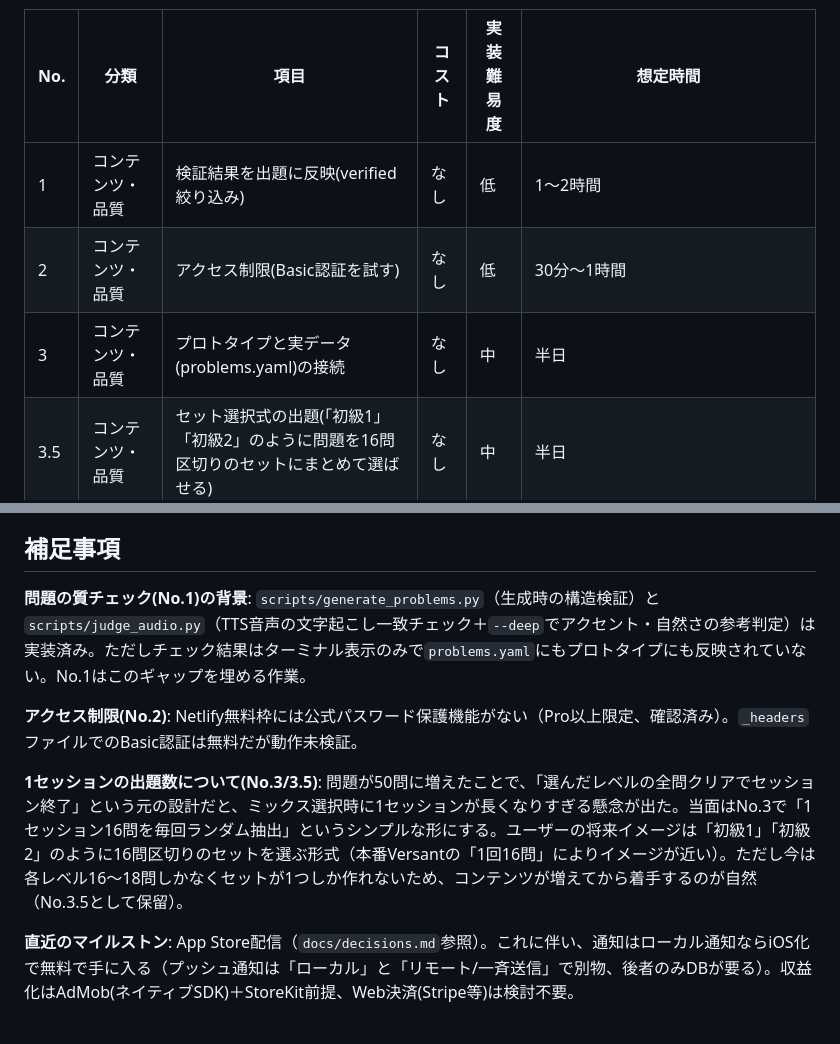
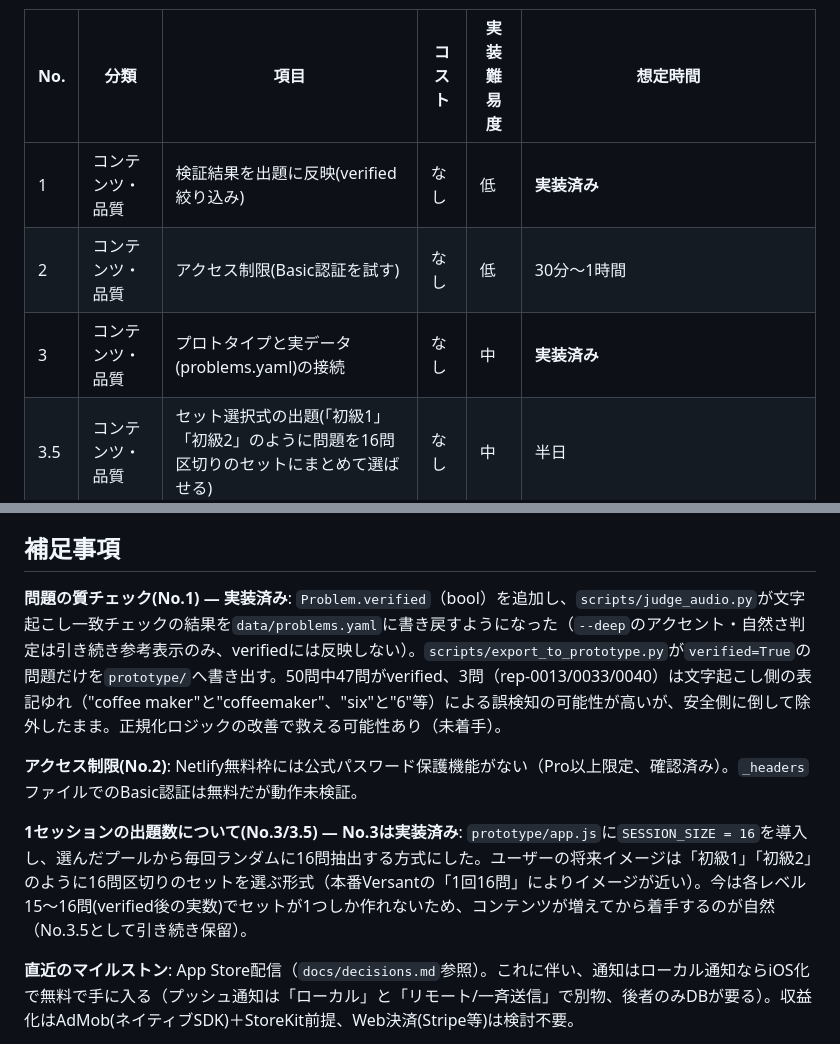
Before and after one commit to moka0502/versant-practice, a Markdown page: docs/backlog.md, 2 parts joined by grey strips. GitHub-like rendering.

Commit message:
Mark No.1 and No.3 as implemented in backlog
Co-Authored-By: Claude Sonnet 5 <noreply@anthropic.com>

```diff
--- a/docs/backlog.md
+++ b/docs/backlog.md
@@ -6,9 +6,9 @@ MVPの範囲外だが、将来やるべき/やるかもしれない項目の一
 
 | No. | 分類 | 項目 | コスト | 実装難易度 | 想定時間 |
 |---|---|---|---|---|---|
-| 1 | コンテンツ・品質 | 検証結果を出題に反映(verified絞り込み) | なし | 低 | 1〜2時間 |
+| 1 | コンテンツ・品質 | 検証結果を出題に反映(verified絞り込み) | なし | 低 | **実装済み** |
 | 2 | コンテンツ・品質 | アクセス制限(Basic認証を試す) | なし | 低 | 30分〜1時間 |
-| 3 | コンテンツ・品質 | プロトタイプと実データ(problems.yaml)の接続 | なし | 中 | 半日 |
+| 3 | コンテンツ・品質 | プロトタイプと実データ(problems.yaml)の接続 | なし | 中 | **実装済み** |
 | 3.5 | コンテンツ・品質 | セット選択式の出題(「初級1」「初級2」のように問題を16問区切りのセットにまとめて選ばせる) | なし | 中 | 半日 |
 | 4 | 統計・履歴 | 苦手問題の優先出題(間隔反復) | なし | 高 | 数日 |
 | 5 | ゲーミフィケーション | ストリークフリーズ | なし | 低 | 1〜2時間 |
@@ -55,11 +55,11 @@ MVPの範囲外だが、将来やるべき/やるかもしれない項目の一
 
 ## 補足事項
 
-**問題の質チェック(No.1)の背景**: `scripts/generate_problems.py`（生成時の構造検証）と`scripts/judge_audio.py`（TTS音声の文字起こし一致チェック＋`--deep`でアクセント・自然さの参考判定）は実装済み。ただしチェック結果はターミナル表示のみで`problems.yaml`にもプロトタイプにも反映されていない。No.1はこのギャップを埋める作業。
+**問題の質チェック(No.1) — 実装済み**: `Problem.verified`（bool）を追加し、`scripts/judge_audio.py`が文字起こし一致チェックの結果を`data/problems.yaml`に書き戻すようになった（`--deep`のアクセント・自然さ判定は引き続き参考表示のみ、verifiedには反映しない）。`scripts/export_to_prototype.py`が`verified=True`の問題だけを`prototype/`へ書き出す。50問中47問がverified、3問（rep-0013/0033/0040）は文字起こし側の表記ゆれ（"coffee maker"と"coffeemaker"、"six"と"6"等）による誤検知の可能性が高いが、安全側に倒して除外したまま。正規化ロジックの改善で救える可能性あり（未着手）。
 
 **アクセス制限(No.2)**: Netlify無料枠には公式パスワード保護機能がない（Pro以上限定、確認済み）。`_headers`ファイルでのBasic認証は無料だが動作未検証。
 
-**1セッションの出題数について(No.3/3.5)**: 問題が50問に増えたことで、「選んだレベルの全問クリアでセッション終了」という元の設計だと、ミックス選択時に1セッションが長くなりすぎる懸念が出た。当面はNo.3で「1セッション16問を毎回ランダム抽出」というシンプルな形にする。ユーザーの将来イメージは「初級1」「初級2」のように16問区切りのセットを選ぶ形式（本番Versantの「1回16問」によりイメージが近い）。ただし今は各レベル16〜18問しかなくセットが1つしか作れないため、コンテンツが増えてから着手するのが自然（No.3.5として保留）。
+**1セッションの出題数について(No.3/3.5) — No.3は実装済み**: `prototype/app.js`に`SESSION_SIZE = 16`を導入し、選んだプールから毎回ランダムに16問抽出する方式にした。ユーザーの将来イメージは「初級1」「初級2」のように16問区切りのセットを選ぶ形式（本番Versantの「1回16問」によりイメージが近い）。今は各レベル15〜16問(verified後の実数)でセットが1つしか作れないため、コンテンツが増えてから着手するのが自然（No.3.5として引き続き保留）。
 
 **直近のマイルストン**: App Store配信（`docs/decisions.md`参照）。これに伴い、通知はローカル通知ならiOS化で無料で手に入る（プッシュ通知は「ローカル」と「リモート/一斉送信」で別物、後者のみDBが要る）。収益化はAdMob(ネイティブSDK)＋StoreKit前提、Web決済(Stripe等)は検討不要。
 
```
